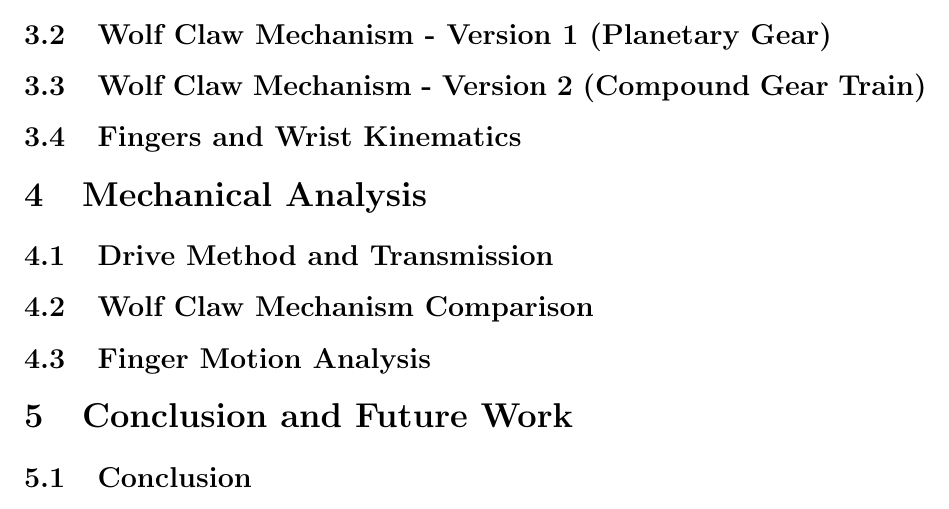
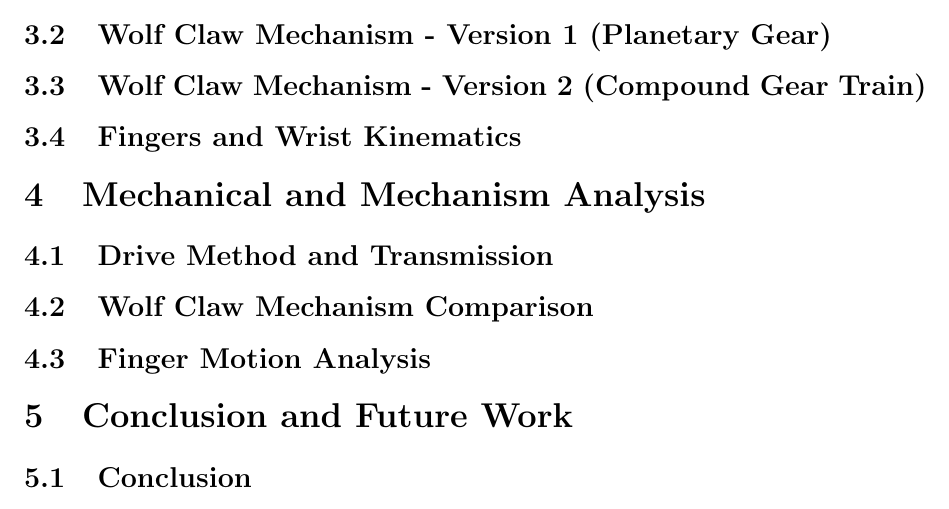
Before and after one commit to UCL-MM-Group-1/exoskeleton-robotic-hand-with-wolf-claw-mechanism, a LaTeX document (report/report.tex): part of page 3 of 4, cut so that both start at the same text. Compiled offline with pdfLaTeX.

Commit message:
mechanical and mechanism analysis

```diff
--- a/report/report.tex
+++ b/report/report.tex
@@ -71,7 +71,7 @@
 \subsection{Wolf Claw Mechanism - Version 2 (Compound Gear Train)}
 \subsection{Fingers and Wrist Kinematics}
 
-\section{Mechanical Analysis}
+\section{Mechanical and Mechanism Analysis}
 \subsection{Drive Method and Transmission}
 \subsection{Wolf Claw Mechanism Comparison}
 \subsection{Finger Motion Analysis}
```
